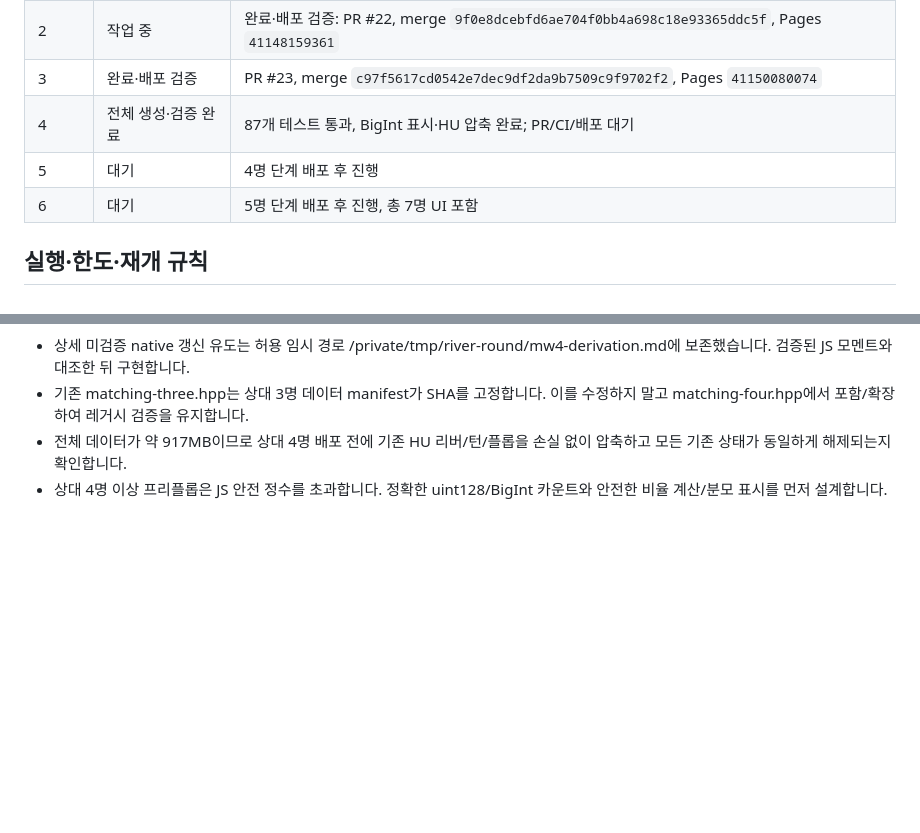
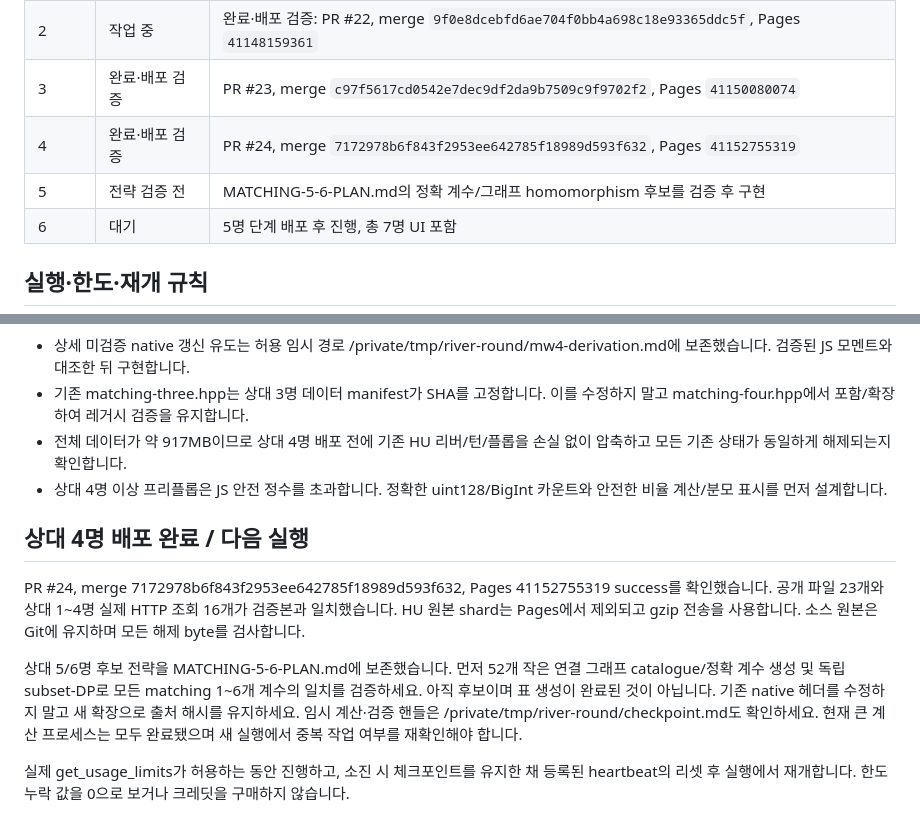
Before and after one commit to minkyu725/river-room, a Markdown page: MULTIWAY-PROGRESS.md, 2 parts joined by grey strips. Drawn GitHub-style; blank space fills up the shorter version.

Commit message:
Checkpoint stage4 delivery and exact matching-five-six strategy

```diff
--- a/MULTIWAY-PROGRESS.md
+++ b/MULTIWAY-PROGRESS.md
@@ -13,8 +13,8 @@
 | 1 | 완료·배포 검증 | PR #20, merge `2b7b41495c10bb287a1c0d1c305f9a39bb057aec`, Pages run `41146072556` |
 | 2 | 작업 중 | 완료·배포 검증: PR #22, merge `9f0e8dcebfd6ae704f0bb4a698c18e93365ddc5f`, Pages `41148159361` |
 | 3 | 완료·배포 검증 | PR #23, merge `c97f5617cd0542e7dec9df2da9b7509c9f9702f2`, Pages `41150080074` |
-| 4 | 전체 생성·검증 완료 | 87개 테스트 통과, BigInt 표시·HU 압축 완료; PR/CI/배포 대기 |
-| 5 | 대기 | 4명 단계 배포 후 진행 |
+| 4 | 완료·배포 검증 | PR #24, merge `7172978b6f843f2953ee642785f18989d593f632`, Pages `41152755319` |
+| 5 | 전략 검증 전 | MATCHING-5-6-PLAN.md의 정확 계수/그래프 homomorphism 후보를 검증 후 구현 |
 | 6 | 대기 | 5명 단계 배포 후 진행, 총 7명 UI 포함 |
 
 ## 실행·한도·재개 규칙
@@ -78,3 +78,12 @@ PR #23 / merge c97f5617cd0542e7dec9df2da9b7509c9f9702f2 / Pages 41150080074 succ
 - 기존 matching-three.hpp는 상대 3명 데이터 manifest가 SHA를 고정합니다. 이를 수정하지 말고 matching-four.hpp에서 포함/확장하여 레거시 검증을 유지합니다.
 - 전체 데이터가 약 917MB이므로 상대 4명 배포 전에 기존 HU 리버/턴/플롭을 손실 없이 압축하고 모든 기존 상태가 동일하게 해제되는지 확인합니다.
 - 상대 4명 이상 프리플롭은 JS 안전 정수를 초과합니다. 정확한 uint128/BigInt 카운트와 안전한 비율 계산/분모 표시를 먼저 설계합니다.
+
+
+## 상대 4명 배포 완료 / 다음 실행
+
+PR #24, merge 7172978b6f843f2953ee642785f18989d593f632, Pages 41152755319 success를 확인했습니다. 공개 파일 23개와 상대 1~4명 실제 HTTP 조회 16개가 검증본과 일치했습니다. HU 원본 shard는 Pages에서 제외되고 gzip 전송을 사용합니다. 소스 원본은 Git에 유지하며 모든 해제 byte를 검사합니다.
+
+상대 5/6명 후보 전략을 MATCHING-5-6-PLAN.md에 보존했습니다. 먼저 52개 작은 연결 그래프 catalogue/정확 계수 생성 및 독립 subset-DP로 모든 matching 1~6개 계수의 일치를 검증하세요. 아직 후보이며 표 생성이 완료된 것이 아닙니다. 기존 native 헤더를 수정하지 말고 새 확장으로 출처 해시를 유지하세요. 임시 계산·검증 핸들은 /private/tmp/river-round/checkpoint.md도 확인하세요. 현재 큰 계산 프로세스는 모두 완료됐으며 새 실행에서 중복 작업 여부를 재확인해야 합니다.
+
+실제 get_usage_limits가 허용하는 동안 진행하고, 소진 시 체크포인트를 유지한 채 등록된 heartbeat의 리셋 후 실행에서 재개합니다. 한도 누락 값을 0으로 보거나 크레딧을 구매하지 않습니다.
```
Also changed, not shown: MATCHING-5-6-PLAN.md (added, +81 -0 lines).
